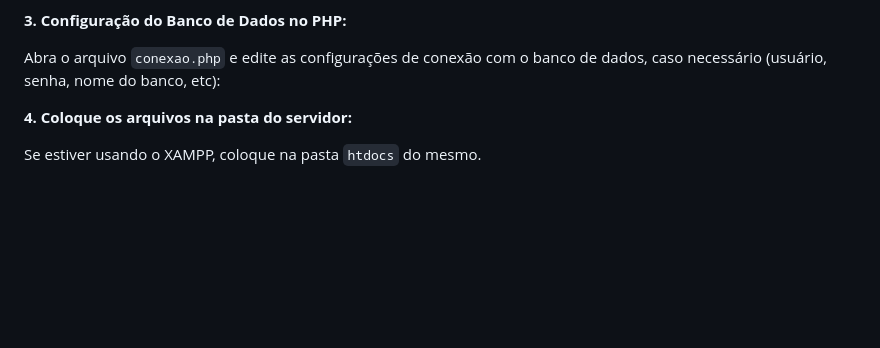
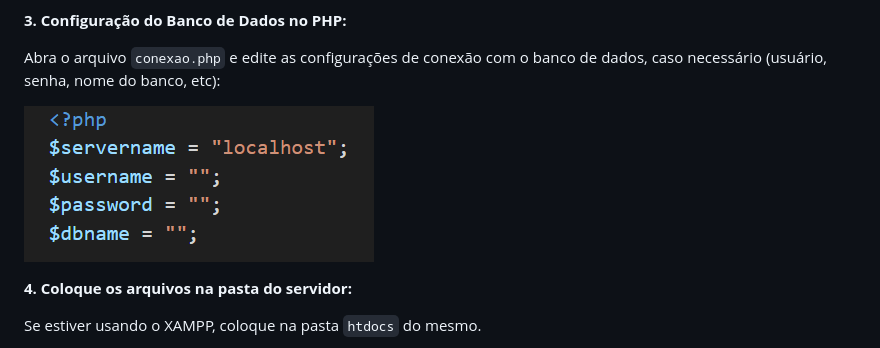
Before and after one commit to caioinsaxd/projeto-crud-desafio, a Markdown page: README.md, the part around the change. Drawn GitHub-style; pictures changed too: imagens/conexao.png (added); blank space fills up the shorter version.

Commit message:
Adicionando imagem conexao.php para usuario alterar configs do banco

```diff
--- a/README.md
+++ b/README.md
@@ -35,6 +35,7 @@ CREATE TABLE x (
 
 Abra o arquivo `conexao.php` e edite as configurações de conexão com o banco de dados, caso necessário (usuário, senha, nome do banco, etc):
 
+![alt text](imagens/conexao.png)
 
 **4. Coloque os arquivos na pasta do servidor:**
 
```
